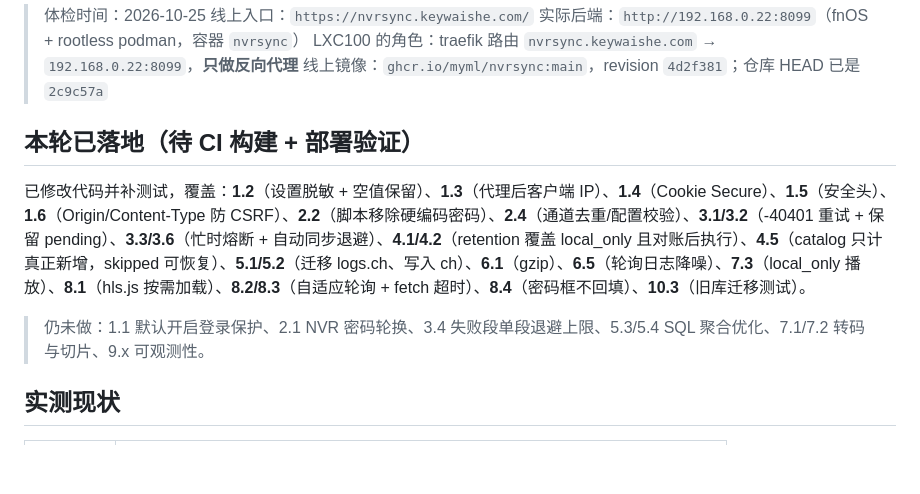
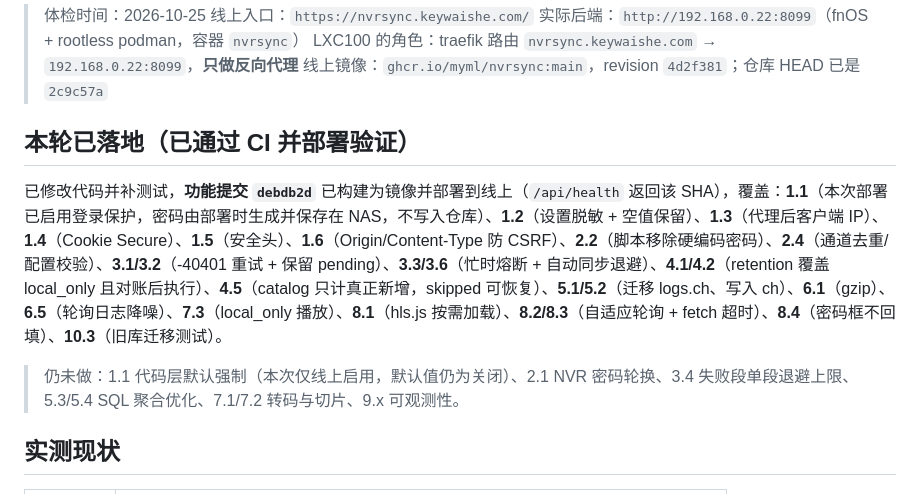
Before and after one commit to myml/nvrsync, a Markdown page: OPTIMIZATIONS.md, the part around the change. GitHub-like rendering; blank space fills up the shorter version.

Commit message:
docs: 更新优化清单落地状态与线上验证结果

```diff
--- a/OPTIMIZATIONS.md
+++ b/OPTIMIZATIONS.md
@@ -6,11 +6,11 @@
 > LXC100 的角色：traefik 路由 `nvrsync.keywaishe.com` → `192.168.0.22:8099`，**只做反向代理**
 > 线上镜像：`ghcr.io/myml/nvrsync:main`，revision `4d2f381`；仓库 HEAD 已是 `2c9c57a`
 
-## 本轮已落地（待 CI 构建 + 部署验证）
+## 本轮已落地（已通过 CI 并部署验证）
 
-已修改代码并补测试，覆盖：**1.2**（设置脱敏 + 空值保留）、**1.3**（代理后客户端 IP）、**1.4**（Cookie Secure）、**1.5**（安全头）、**1.6**（Origin/Content-Type 防 CSRF）、**2.2**（脚本移除硬编码密码）、**2.4**（通道去重/配置校验）、**3.1/3.2**（-40401 重试 + 保留 pending）、**3.3/3.6**（忙时熔断 + 自动同步退避）、**4.1/4.2**（retention 覆盖 local_only 且对账后执行）、**4.5**（catalog 只计真正新增，skipped 可恢复）、**5.1/5.2**（迁移 logs.ch、写入 ch）、**6.1**（gzip）、**6.5**（轮询日志降噪）、**7.3**（local_only 播放）、**8.1**（hls.js 按需加载）、**8.2/8.3**（自适应轮询 + fetch 超时）、**8.4**（密码框不回填）、**10.3**（旧库迁移测试）。
+已修改代码并补测试，**功能提交 `debdb2d`** 已构建为镜像并部署到线上（`/api/health` 返回该 SHA），覆盖：**1.1**（本次部署已启用登录保护，密码由部署时生成并保存在 NAS，不写入仓库）、**1.2**（设置脱敏 + 空值保留）、**1.3**（代理后客户端 IP）、**1.4**（Cookie Secure）、**1.5**（安全头）、**1.6**（Origin/Content-Type 防 CSRF）、**2.2**（脚本移除硬编码密码）、**2.4**（通道去重/配置校验）、**3.1/3.2**（-40401 重试 + 保留 pending）、**3.3/3.6**（忙时熔断 + 自动同步退避）、**4.1/4.2**（retention 覆盖 local_only 且对账后执行）、**4.5**（catalog 只计真正新增，skipped 可恢复）、**5.1/5.2**（迁移 logs.ch、写入 ch）、**6.1**（gzip）、**6.5**（轮询日志降噪）、**7.3**（local_only 播放）、**8.1**（hls.js 按需加载）、**8.2/8.3**（自适应轮询 + fetch 超时）、**8.4**（密码框不回填）、**10.3**（旧库迁移测试）。
 
-> 仍未做：1.1 默认开启登录保护、2.1 NVR 密码轮换、3.4 失败段单段退避上限、5.3/5.4 SQL 聚合优化、7.1/7.2 转码与切片、9.x 可观测性。
+> 仍未做：1.1 代码层默认强制（本次仅线上启用，默认值仍为关闭）、2.1 NVR 密码轮换、3.4 失败段单段退避上限、5.3/5.4 SQL 聚合优化、7.1/7.2 转码与切片、9.x 可观测性。
 
 ## 实测现状
 
```
